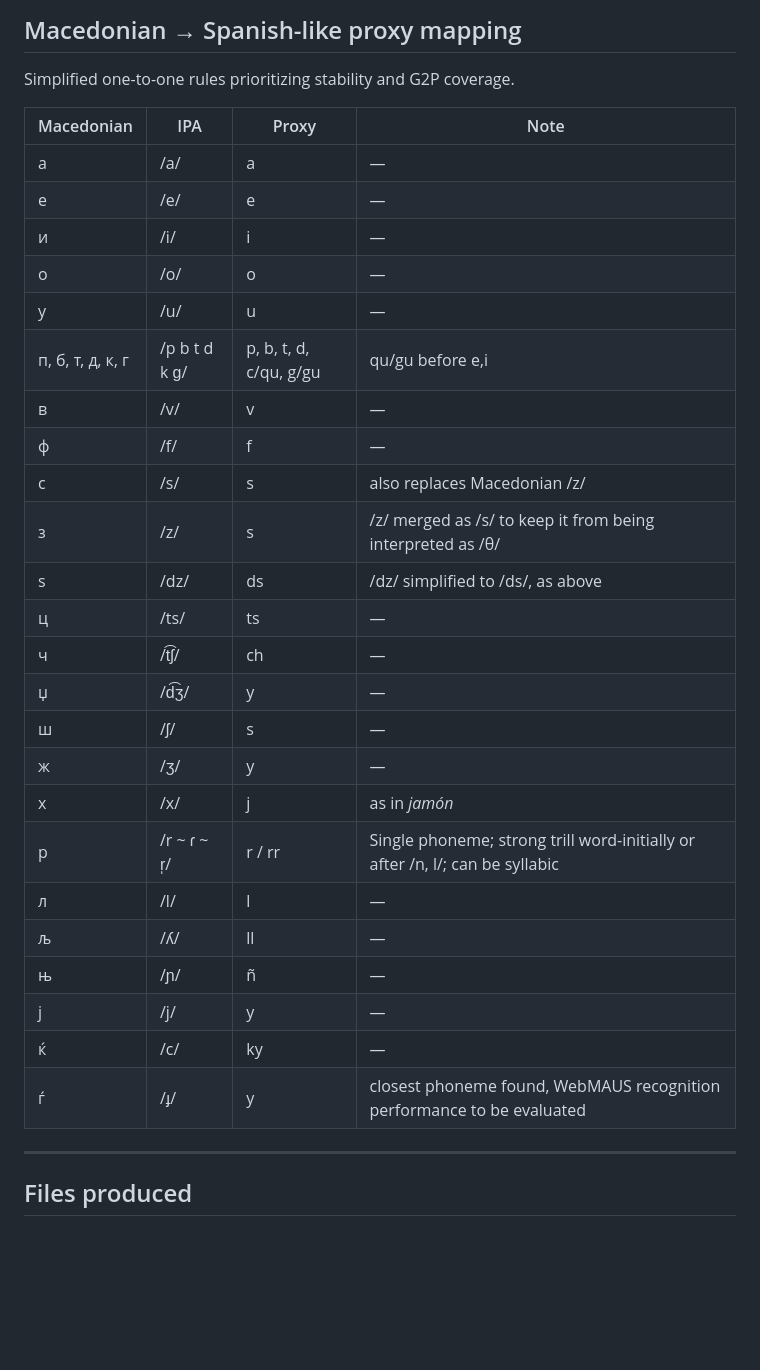
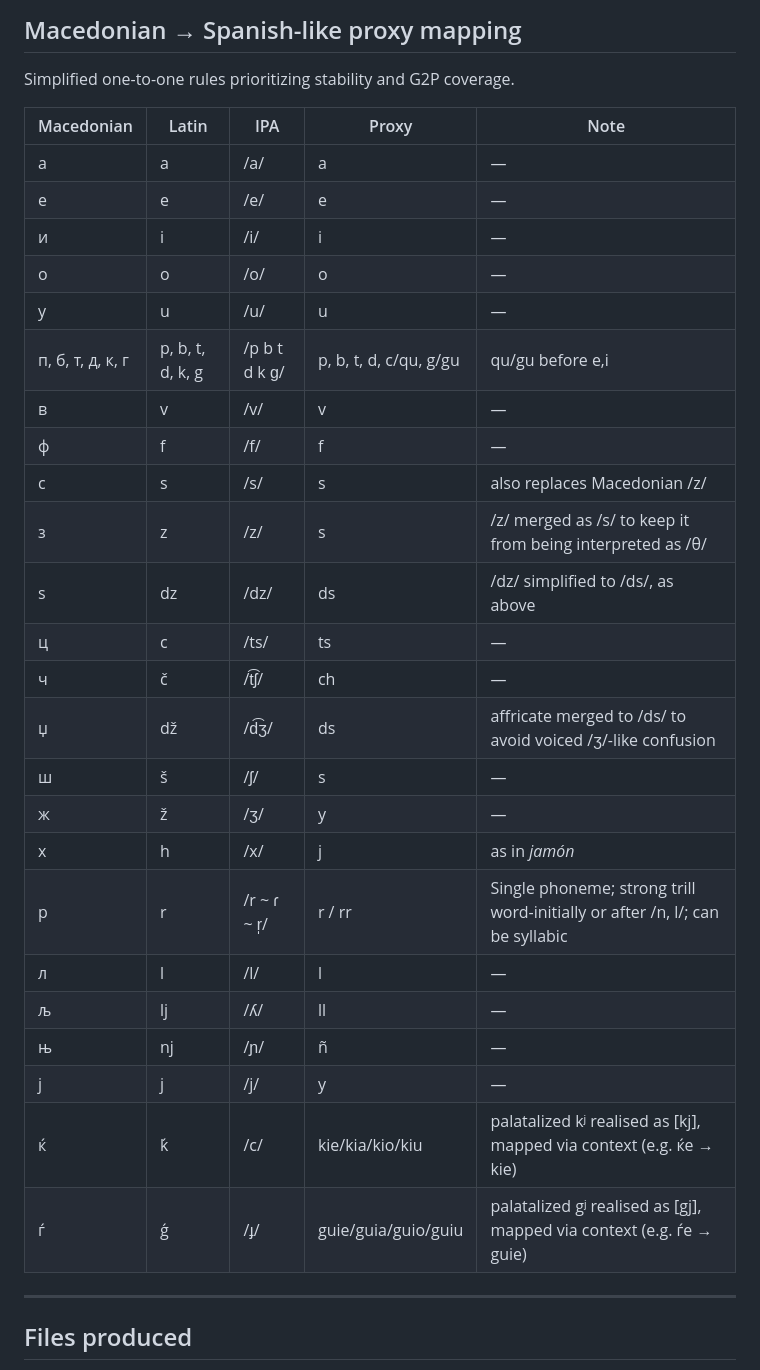
Before and after one commit to lcontrerasroa/macedonian, a Markdown page: README.md, the part around the change. Drawn GitHub-style; blank space fills up the shorter version.

Commit message:
Add Latin proxy mapping for Macedonian letters

```diff
--- a/README.md
+++ b/README.md
@@ -55,33 +55,33 @@ This method therefore leverages the Spanish G2P to generate approximate phone-le
 
 Simplified one-to-one rules prioritizing stability and G2P coverage.
 
-| Macedonian | IPA | Proxy | Note |
-|-------------|-----|--------|------|
-| а | /a/ | a | — |
-| е | /e/ | e | — |
-| и | /i/ | i | — |
-| о | /o/ | o | — |
-| у | /u/ | u | — |
-| п, б, т, д, к, г | /p b t d k ɡ/ | p, b, t, d, c/qu, g/gu | qu/gu before e,i |
-| в | /v/ | v | — |
-| ф | /f/ | f | — |
-| с | /s/ | s | also replaces Macedonian /z/ |
-| з | /z/ | s | /z/ merged as /s/ to keep it from being interpreted as /θ/ |
-| ѕ | /dz/ | ds | /dz/ simplified to /ds/, as above |
-| ц | /ts/ | ts | — |
-| ч | /t͡ʃ/ | ch | — |
-| џ | /d͡ʒ/ | y | — |
-| ш | /ʃ/ | s | — |
-| ж | /ʒ/ | y | — |
-| х | /x/ | j | as in *jamón* |
-| р | /r ~ ɾ ~ r̩/ | r / rr | Single phoneme; strong trill word-initially or after /n, l/; can be syllabic |
-| л | /l/ | l | — |
-| љ | /ʎ/ | ll | — |
-| њ | /ɲ/ | ñ | — |
-| ј | /j/ | y | — |
-| ќ | /c/ | ky | — |
-| ѓ | /ɟ/ | y | closest phoneme found, WebMAUS recognition performance to be evaluated |
 
+| Macedonian | Latin | IPA | Proxy | Note |
+|-------------|--------|-----|--------|------|
+| а | a | /a/ | a | — |
+| е | e | /e/ | e | — |
+| и | i | /i/ | i | — |
+| о | o | /o/ | o | — |
+| у | u | /u/ | u | — |
+| п, б, т, д, к, г | p, b, t, d, k, g | /p b t d k ɡ/ | p, b, t, d, c/qu, g/gu | qu/gu before e,i |
+| в | v | /v/ | v | — |
+| ф | f | /f/ | f | — |
+| с | s | /s/ | s | also replaces Macedonian /z/ |
+| з | z | /z/ | s | /z/ merged as /s/ to keep it from being interpreted as /θ/ |
+| ѕ | dz | /dz/ | ds | /dz/ simplified to /ds/, as above |
+| ц | c | /ts/ | ts | — |
+| ч | č | /t͡ʃ/ | ch | — |
+| џ | dž | /d͡ʒ/ | ds | affricate merged to /ds/ to avoid voiced /ʒ/-like confusion |
+| ш | š | /ʃ/ | s | — |
+| ж | ž | /ʒ/ | y | — |
+| х | h | /x/ | j | as in *jamón* |
+| р | r | /r ~ ɾ ~ r̩/ | r / rr | Single phoneme; strong trill word-initially or after /n, l/; can be syllabic |
+| л | l | /l/ | l | — |
+| љ | lj | /ʎ/ | ll | — |
+| њ | nj | /ɲ/ | ñ | — |
+| ј | j | /j/ | y | — |
+| ќ | ḱ | /c/ | kie/kia/kio/kiu | palatalized kʲ realised as [kj], mapped via context (e.g. ќе → kie) |
+| ѓ | ǵ | /ɟ/ | guie/guia/guio/guiu | palatalized gʲ realised as [gj], mapped via context (e.g. ѓе → guie) |
 
 ---
 
```
